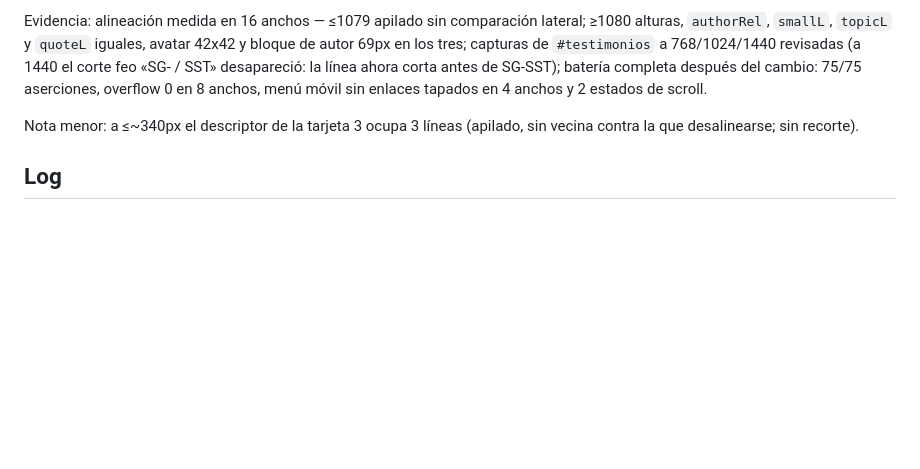
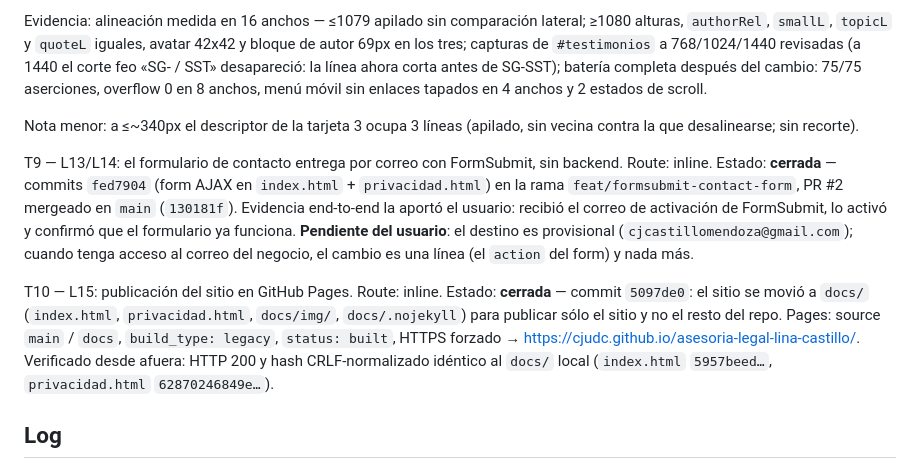
Before and after one commit to CJUDC/asesoria-legal-lina-castillo, a Markdown page: odd/tasks/landing-sg-sst-refresh.md, the part around one of its changes. Rendered like a GitHub page; blank space fills up the shorter version.

```diff
--- a/odd/tasks/landing-sg-sst-refresh.md
+++ b/odd/tasks/landing-sg-sst-refresh.md
@@ -127,6 +146,19 @@ móvil sin enlaces tapados en 4 anchos y 2 estados de scroll.
 Nota menor: a ≤~340px el descriptor de la tarjeta 3 ocupa 3 líneas (apilado, sin vecina contra la que
 desalinearse; sin recorte).
 
+T9 — L13/L14: el formulario de contacto entrega por correo con FormSubmit, sin backend. Route: inline.
+Estado: **cerrada** — commits `fed7904` (form AJAX en `index.html` + `privacidad.html`) en la rama
+`feat/formsubmit-contact-form`, PR #2 mergeado en `main` (`130181f`). Evidencia end-to-end la aportó el
+usuario: recibió el correo de activación de FormSubmit, lo activó y confirmó que el formulario ya funciona.
+**Pendiente del usuario**: el destino es provisional (`cjcastillomendoza@gmail.com`); cuando tenga acceso al
+correo del negocio, el cambio es una línea (el `action` del form) y nada más.
+
+T10 — L15: publicación del sitio en GitHub Pages. Route: inline. Estado: **cerrada** — commit `5097de0`: el
+sitio se movió a `docs/` (`index.html`, `privacidad.html`, `docs/img/`, `docs/.nojekyll`) para publicar sólo
+el sitio y no el resto del repo. Pages: source `main` / `docs`, `build_type: legacy`, `status: built`, HTTPS
+forzado → https://cjudc.github.io/asesoria-legal-lina-castillo/. Verificado desde afuera: HTTP 200 y hash
+CRLF-normalizado idéntico al `docs/` local (`index.html` `5957beed…`, `privacidad.html` `62870246849e…`).
+
 ## Log
 
 L8 (pedido del usuario, verbatim): "Reevalúa el frontend completamente, hay ciertos detalles que un poco
```
Also changed, not shown: other parts of odd/tasks/landing-sg-sst-refresh.md (+53 -2 lines).
